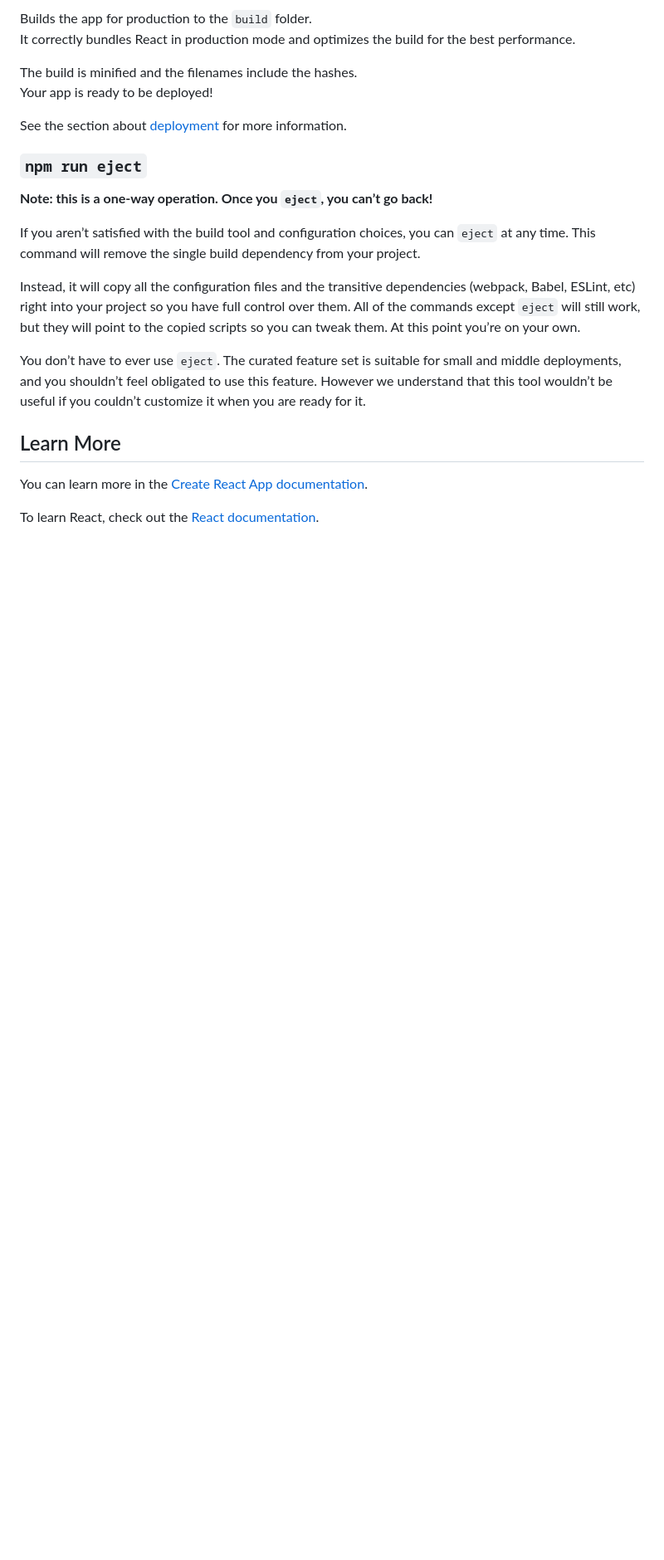
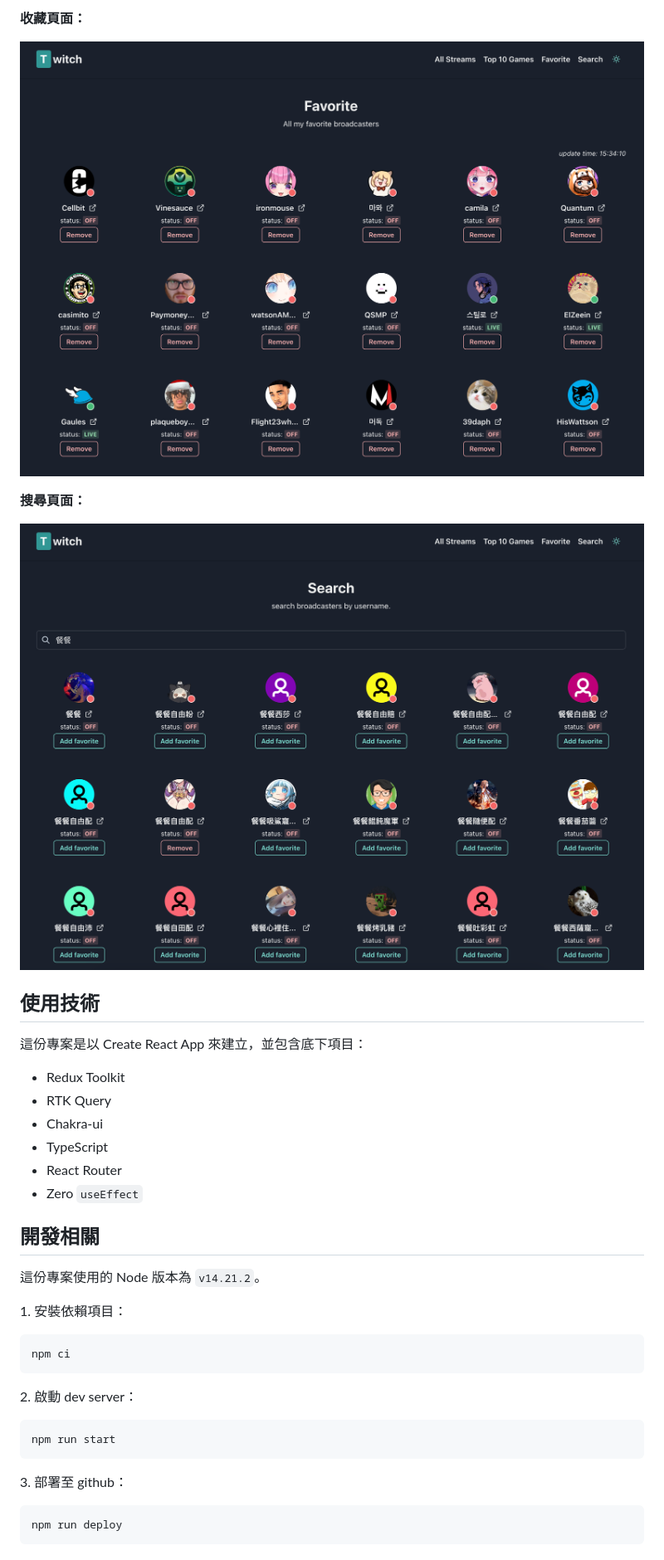
Before and after one commit to jubeatt/twitch-streaming, a Markdown page: README.md, the part around the change printed below. Shown: that part at 83% size. GitHub-like rendering; pictures changed too: readme-images/favorite.png (added), readme-images/search.png (added); blank space fills up the shorter version.

````diff
--- a/README.md
+++ b/README.md
@@ -23,24 +25,41 @@ See the section about [running tests](https://facebook.github.io/create-react-ap
 
-Builds the app for production to the `build` folder.\
-It correctly bundles React in production mode and optimizes the build for the best performance.
+**收藏頁面：**
 
-The build is minified and the filenames include the hashes.\
-Your app is ready to be deployed!
+![favorite](readme-images/favorite.png)
 
-See the section about [deployment](https://facebook.github.io/create-react-app/docs/deployment) for more information.
+**搜尋頁面：**
 
-### `npm run eject`
+![search](readme-images/search.png)
 
-**Note: this is a one-way operation. Once you `eject`, you can’t go back!**
+## 使用技術
 
-If you aren’t satisfied with the build tool and configuration choices, you can `eject` at any time. This command will remove the single build dependency from your project.
+這份專案是以 Create React App 來建立，並包含底下項目：
 
-Instead, it will copy all the configuration files and the transitive dependencies (webpack, Babel, ESLint, etc) right into your project so you have full control over them. All of the commands except `eject` will still work, but they will point to the copied scripts so you can tweak them. At this point you’re on your own.
+- Redux Toolkit
+- RTK Query
+- Chakra-ui
+- TypeScript
+- React Router
+- Zero `useEffect`
 
-You don’t have to ever use `eject`. The curated feature set is suitable for small and middle deployments, and you shouldn’t feel obligated to use this feature. However we understand that this tool wouldn’t be useful if you couldn’t customize it when you are ready for it.
+## 開發相關
 
-## Learn More
+這份專案使用的 Node 版本為 `v14.21.2`。
 
-You can learn more in the [Create React App documentation](https://facebook.github.io/create-react-app/docs/getting-started).
+1\. 安裝依賴項目：
 
-To learn React, check out the [React documentation](https://reactjs.org/).
+```
+npm ci
+```
+
+2\. 啟動 dev server：
+
+```
+npm run start
+```
+
+3\. 部署至 github：
+
+```
+npm run deploy
+```
````
Also changed, not shown: other parts of README.md (+15 -13 lines), 1 other file.
